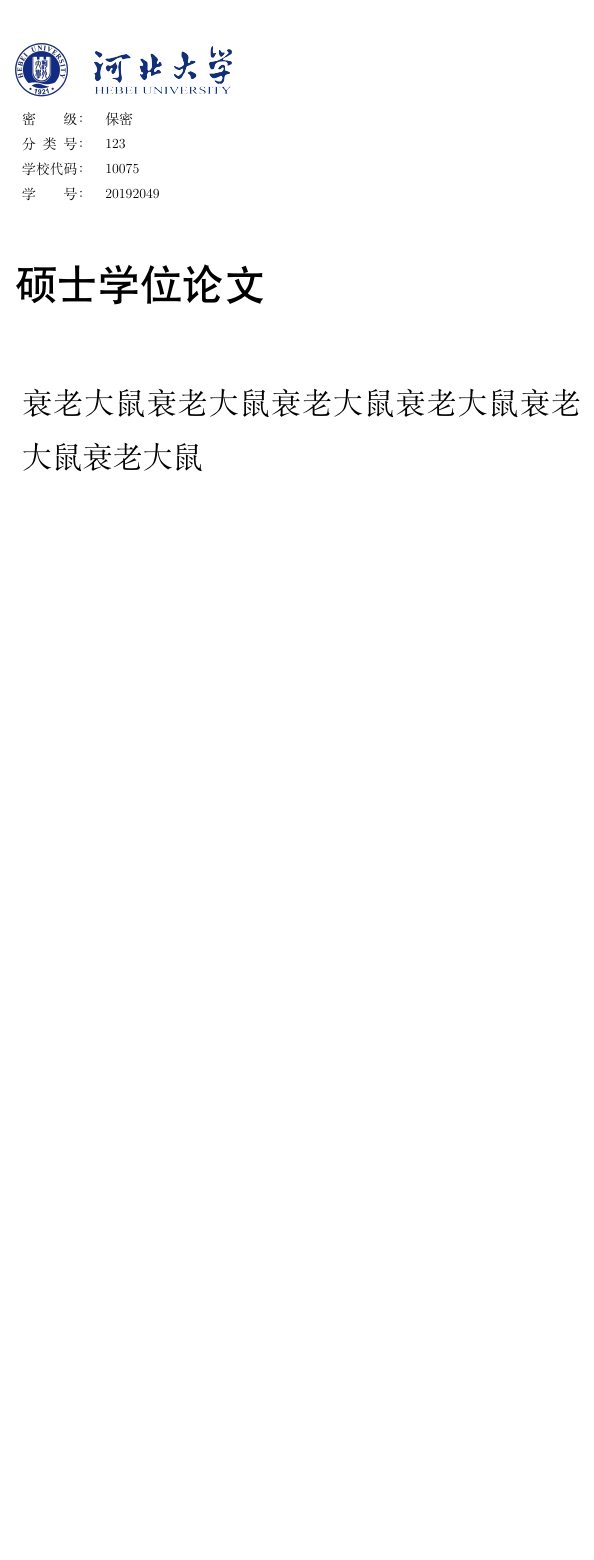
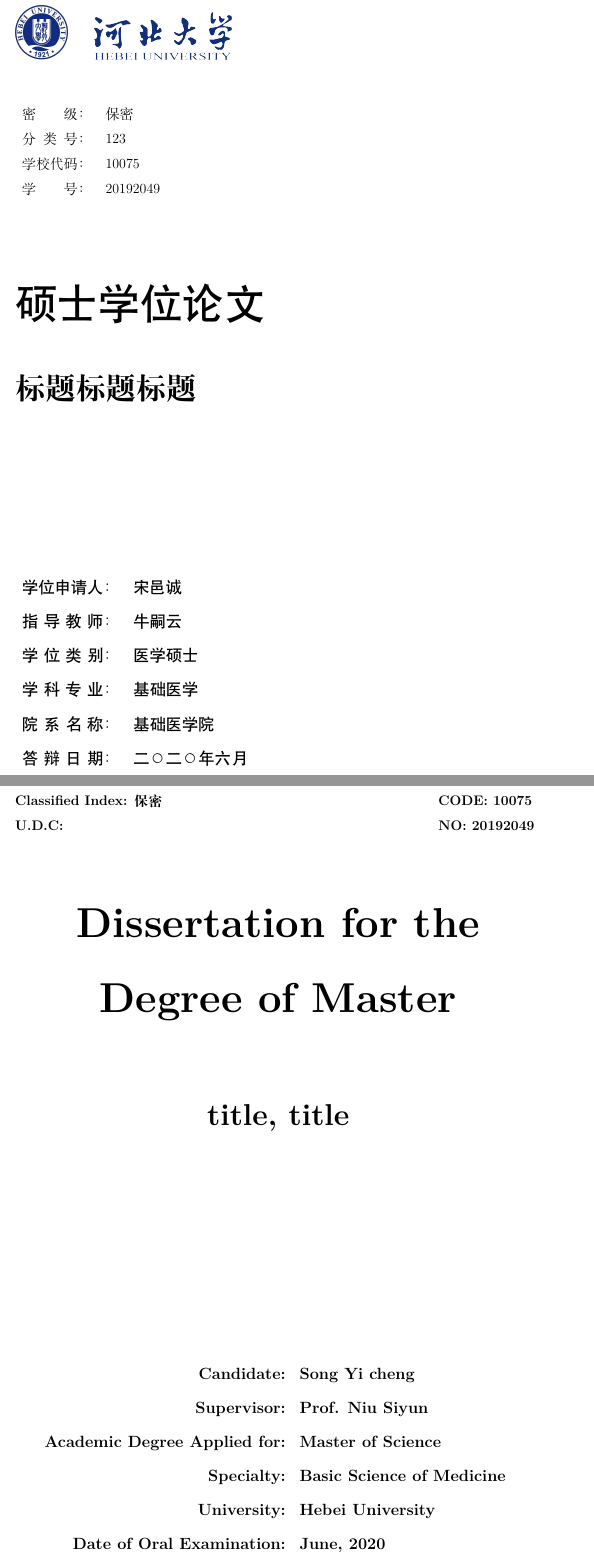
Before and after one commit to Direct-A/hbuthesis, a LaTeX thesis (MasterTemplate.tex, which reads HBUThesis.cls): part of the page before the commit and two parts of pages 1 and 2 of 2 after it, the two joined at a grey line, cut so that both start at the same text, the shorter picture padded with empty space. Compiled offline with XeLaTeX; a missing font is replaced by an installed copy or a similar font.

Commit message:
[Add & Changd] 添加字体TimesNR，添加'\makeEcover'

```diff
--- a/HBUThesis.cls
+++ b/HBUThesis.cls
@@ -72,7 +72,7 @@
 % ============
 
 \newtoks\miji                           %密级
-\newtoks\fenleihao                      %中图分类号
+\newtoks\fenlh                          %中图分类号
 \newtoks\xxdaima                        %学校代码
 \newtoks\StuNum                         %学号
 \newtoks\major                          %中文学位类别
@@ -86,7 +86,7 @@
 \newtoks\supervisor                     %中文指导教师
 \newtoks\Esupervisor                    %英文指导教师
 \newtoks\collageName                    %中文学院名
-\newtoks\EcollageName                   %英文学院名
+\newtoks\EuniverName                   %英文学院名
 \newtoks\UDC                            %《国际十进制分类法UDC》的类号
 
 
@@ -94,6 +94,8 @@
 % set font family
 % ===============
 \newCJKfontfamily\FZXBSong{FZXiaoBiaoSong-B05S}
+\newCJKfontfamily\TimesNR{Times New Roman}
+
 
 % ================================
 % creat cover
@@ -103,35 +105,113 @@
 %   段落间距出现错误，考虑使用垂直模式
 %
 
+% ----- 中文封面
 \def\makecover{
   % ----- logo & title
   \linespread{1.5}
   ~\newline
-  \includegraphics[width=0.1\textwidth]{pic/hbu-logo.png}~~~~~~\includegraphics[width=0.26\textwidth]{pic/hbu-title.png}
+  \raisebox{3pt}{\includegraphics[width=0.1\textwidth]{pic/hbu-logo.png}}~~~~~~\includegraphics[width=0.26\textwidth]{pic/hbu-title.png}
   \newline
   % ----- 密级，分类号，学校代码和学号
-  \vspace{-2.5cm}
+  \begin{table}[h]
     \songti
     \zihao{-4}
-  \begin{table}[h]
     \begin{tabular}{cl}
       \makebox[5em][s]{密\hspace{\fill}级：} & \the\miji\\
-      \makebox[5em][s]{分\hspace{\fill}类\hspace{\fill}号：} & \the\fenleihao\\
+      \makebox[5em][s]{分\hspace{\fill}类\hspace{\fill}号：} & \the\fenlh\\
       \makebox[5em][s]{学\hspace{\fill}校\hspace{\fill}代\hspace{\fill}码：} & \the\xxdaima\\
       \makebox[5em][s]{学\hspace{\fill}号：} & \the\StuNum\\
     \end{tabular}
   \end{table}
   \newline
+  \vbox{
+    \vskip2cm
+    \noindent
     \heiti
     \zihao{-0}
     硕士学位论文
+  }
   \newline
-  \begin{table}[h]
-    \begin{tabular}{p{17cm}}
+  % ----- 论文题目
+  \vbox{
+    \vskip1.5cm
     \noindent
     \zihao{1}
     \FZXBSong
-      \@title
+    \textbf{\@title}
+  }
+  \newline
+  \vbox{\vfill}
+  \linespread{1.75}
+  \begin{table}[b]
+    \heiti
+    \zihao{4}
+    \begin{tabular}{cl}
+      \makebox[6em][s]{学\hspace{\fill}位\hspace{\fill}申\hspace{\fill}请\hspace{\fill}人：} & \@author\\
+      \makebox[6em][s]{指\hspace{\fill}导\hspace{\fill}教\hspace{\fill}师：} & \the\supervisor\\
+      \makebox[6em][s]{学\hspace{\fill}位\hspace{\fill}类\hspace{\fill}别：} & \the\major\\
+      \makebox[6em][s]{学\hspace{\fill}科\hspace{\fill}专\hspace{\fill}业：} & \the\speciality\\
+      \makebox[6em][s]{院\hspace{\fill}系\hspace{\fill}名\hspace{\fill}称：} & \the\collageName\\
+      \makebox[6em][s]{答\hspace{\fill}辩\hspace{\fill}日\hspace{\fill}期：} & \the\date\\
     \end{tabular}
   \end{table}
+  \newpage
+  % ----- 单双面判断
+  % ~\newpage
 }
+% ----- 英文封面
+\def\makeEncover{
+  \TimesNR
+  \zihao{-4}
+  \linespread{1.5}
+  \begin{table}[h]
+    \centering
+    \bf{
+      \begin{tabular*}{\textwidth}{@{\extracolsep{\fill}}rl}
+        Classified  Index: \the\miji \hspace{\fill} %
+        & CODE: \the\xxdaima \hspace{\fill} \\
+        U.D.C: \the\UDC \hspace{\fill} %
+        & NO: \the\StuNum \hspace{\fill} \\
+      \end{tabular*}
+    }
+  \end{table}
+  \vbox{
+    \vskip1.5cm
+    \centering
+    \TimesNR
+    \zihao{-0}
+    \textbf{Dissertation for the Degree of Master}
+  }
+  \vbox{
+    \vskip2.5cm
+    \centering
+    \zihao{1}
+    \textbf{\the\Etitle}
+  }
+  \vspace{\fill}
+  \begin{table}[h]
+    \linespread{1.75}
+    \zihao{4}
+    \centering
+    \TimesNR
+    \bf{
+      \begin{tabular}{rl}
+        Candidate: %
+        & \the\Eauthor \\
+        Supervisor: %
+        & \the\Esupervisor \\
+        Academic Degree Applied for: %
+        & \the\Emajor \\
+        Specialty: %
+        & \the\Especiality \\
+        University: %
+        & \the\EuniverName \\
+        Date of Oral Examination: %
+        & \the\Edate \\
+      \end{tabular}
+    }
+  \end{table}
+  \newpage
+  % ----- 单双面判断
+  % ~\newpage
+}
--- a/MasterTemplate.tex
+++ b/MasterTemplate.tex
@@ -1,18 +1,27 @@
 \documentclass[a4paper, 12pt, fontset=windows]{HBUThesis}
 \miji{保密}
-\fenleihao{123}
+\fenlh{123}
 \xxdaima{10075}
 \StuNum{20192049}
 \major{医学硕士}
+\Emajor{Master of Science}
 \speciality{基础医学}
-\date{2020-04-13}
+\Especiality{Basic Science of Medicine}
+\date{二〇二〇年六月}
+\Edate{June, 2020}
 \supervisor{牛嗣云}
+\Esupervisor{Prof. Niu Siyun}
 \collageName{基础医学院}
-\title{衰老大鼠衰老大鼠衰老大鼠衰老大鼠衰老大鼠衰老大鼠}
+\EuniverName{Hebei University}
+\title{标题标题标题}
+\Etitle{title, title}
 \author{宋邑诚}
+\Eauthor{Song Yi cheng}
+\UDC{}
 \usepackage{layout}
 \begin{document}
 \makecover
+\makeEncover
 % \layout
 
 \end{document}
```
Also changed, not shown: test.tex (+82 -11 lines), MasterTemplate.pdf, fonts/Times New Roman/TimeScrDLig.ttf (added), fonts/Times New Roman/TimeScrDMed.ttf (added), fonts/Times New Roman/Times New Roman Bold Italic.ttf (added), fonts/Times New Roman/Times New Roman Bold.ttf (added), fonts/Times New Roman/Times New Roman Italic.ttf (added), fonts/Times New Roman/Times New Roman Special G1 Bold Italic.ttf (added), fonts/Times New Roman/Times New Roman Special G1 Bold.ttf (added), fonts/Times New Roman/Times New Roman Special G1 Italic.ttf (added), fonts/Times New Roman/Times New Roman Special G1.ttf (added), fonts/Times New Roman/Times New Roman Special G2 Bold Italic.ttf (added), fonts/Times New Roman/Times New Roman Special G2 Bold.ttf (added), fonts/Times New Roman/Times New Roman Special G2 Italic.ttf (added), 3 more files. Lines whose indentation alone changed are shown as unchanged.
